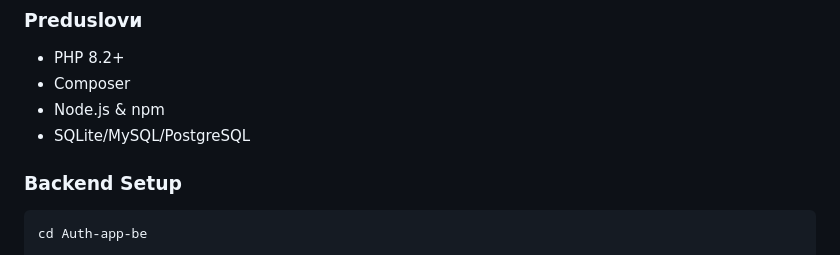
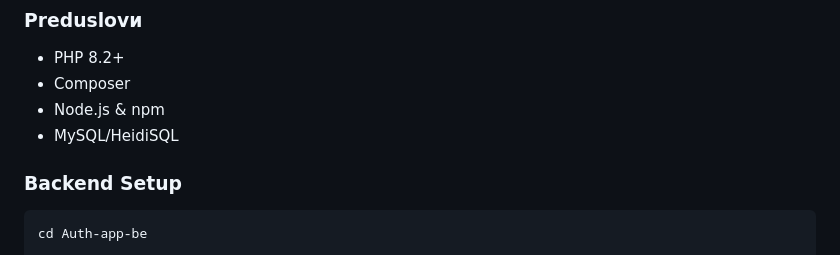
Before and after one commit to Boxon00/Laravel-Project-Auth, a Markdown page: README.md, the part around the change. Rendered like a GitHub page.

```diff
--- a/README.md
+++ b/README.md
@@ -58,7 +58,7 @@ Auth-App/
 - PHP 8.2+
 - Composer
 - Node.js & npm
-- SQLite/MySQL/PostgreSQL
+- MySQL/HeidiSQL
 
 ### Backend Setup
 
```
